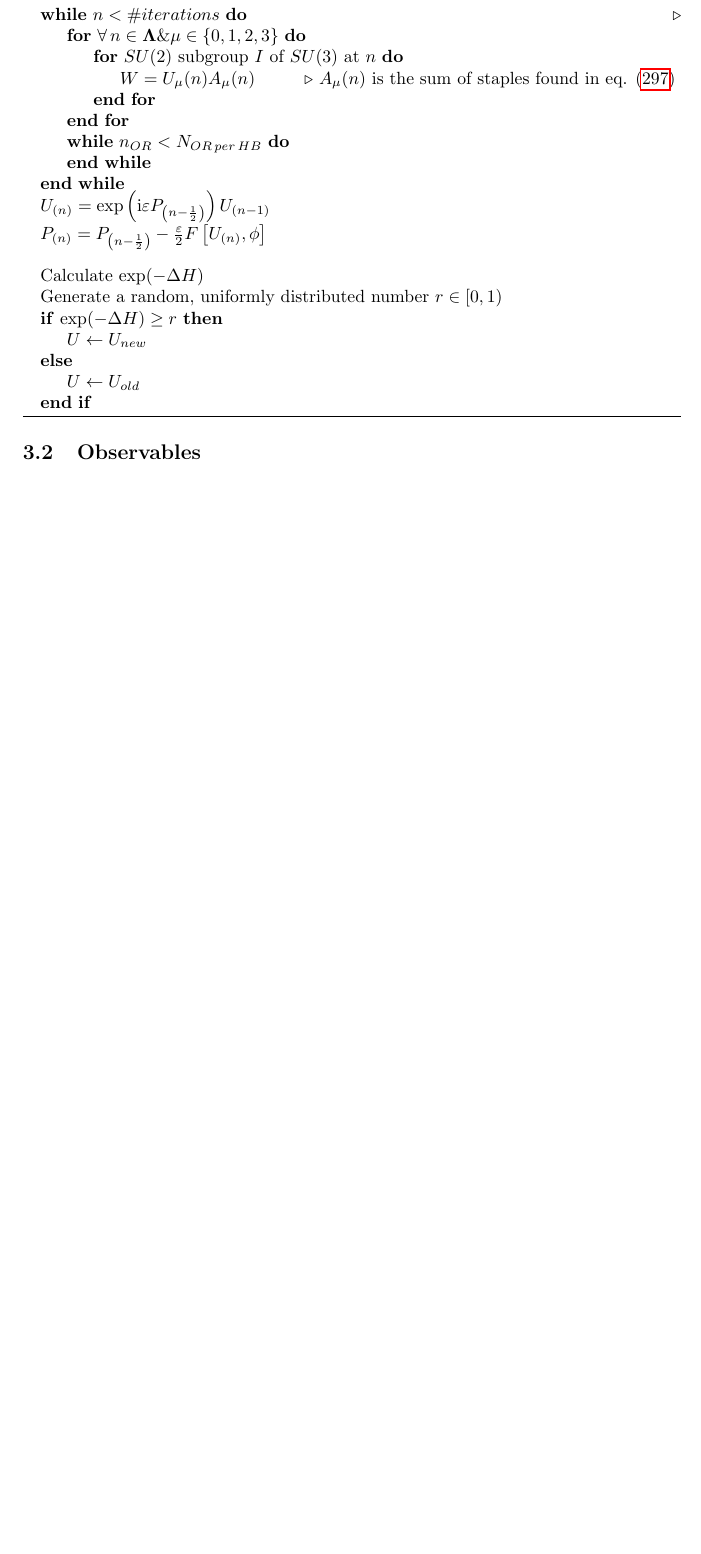
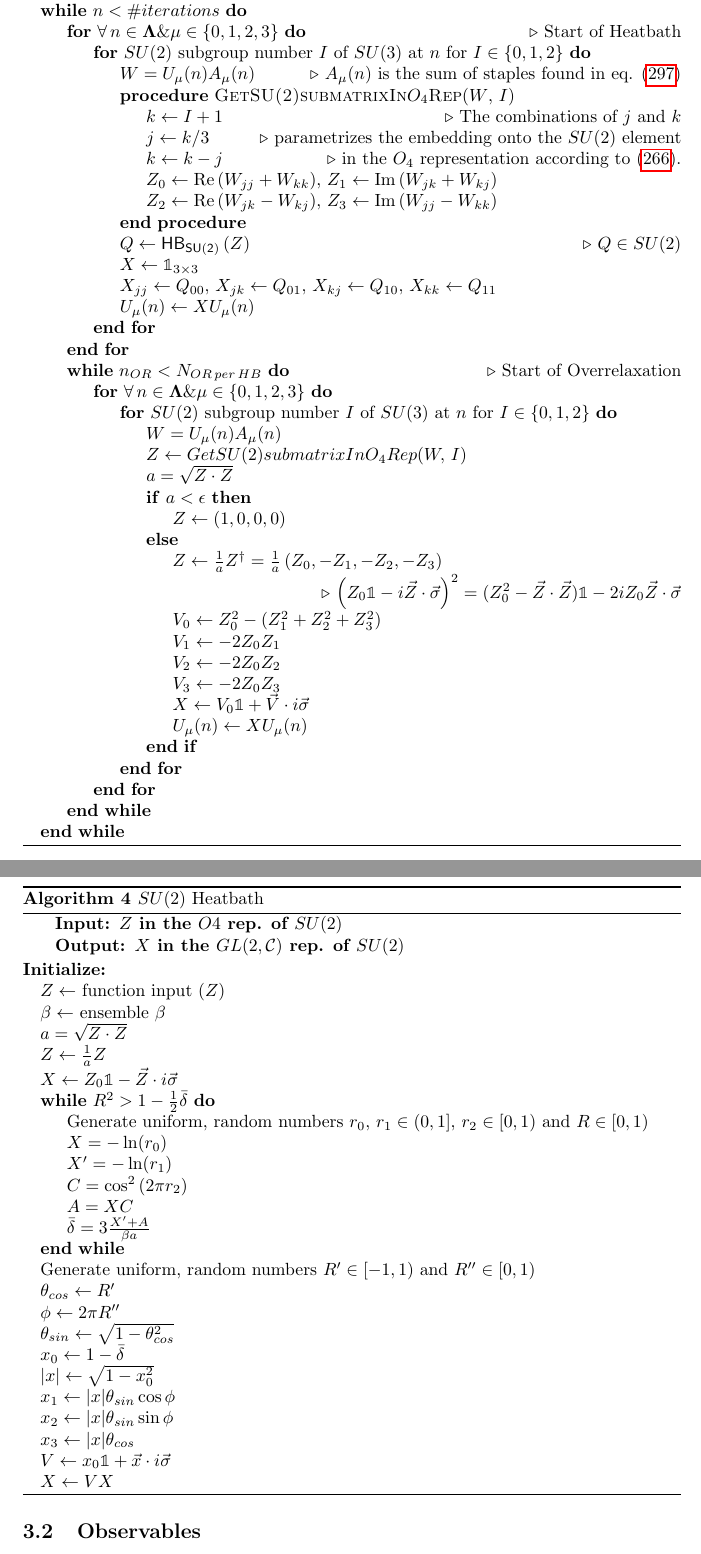
Before and after one commit to adrian2208/msc_project, a LaTeX thesis (doc/thesis.tex): part of page 53 of 69 before the commit and two parts of pages 53 and 54 of 70 after it, the two joined at a grey line, cut so that both start at the same text, the shorter picture padded with empty space. Compiled offline with pdfLaTeX.

Commit message:
offloading thesis to offsite

```diff
--- a/doc/thesis.tex
+++ b/doc/thesis.tex
@@ -1890,36 +1890,91 @@ In conjunction with other update methods such as Cabbibo- Marinari Heatbath, Ove
-\State a
-
-\While{$n<\# iterations$}\Comment{}
+\While{$n<\# iterations$}
+\For{$\forall\, n \in \mathbf{\Lambda} \& \mu\in \{ 0,1,2,3 \}$}\Comment{Start of Heatbath}
+
+\For{$SU(2)$ subgroup number $I$ of $SU(3)$ at $n$ for $I\in\{0,1,2\}$}
+
+\State $W = U_\mu(n)A_\mu(n)$\Comment{$A_\mu(n)$ is the sum of staples found in eq. \eqref{eq:sumOfStaples} }
+\Procedure{GetSU(2)submatrixIn$O_4$Rep}{$W$, $I$}
+  \State $k \gets I+1$\Comment{The combinations of $j$ and $k$}
+\State $j \gets k / 3$ \Comment{parametrizes the embedding onto the $SU(2)$ element}
+\State $k \gets k - j$ \Comment{in the $O_4$ representation according to \eqref{eq:SU2_embeddingInSU3}.}
+\State $Z_0 \gets \operatorname{Re}\left( W_{jj} + W_{kk} \right)$, $Z_1 \gets \operatorname{Im}\left( W_{jk} + W_{kj} \right)$
+\State $Z_2 \gets \operatorname{Re}\left( W_{jk} - W_{kj} \right)$, $Z_3\gets \operatorname{Im}\left( W_{jj} - W_{kk} \right)$
+\EndProcedure
+\State $Q \gets \mathsf{HB_{SU(2)}} \left( Z \right)$ \Comment{$Q\in SU(2)$}
+
+\State $X \gets \mathbb{1}_{3\times 3}$
+\State $X_{jj} \gets Q_{00},\,X_{jk} \gets Q_{01},\,X_{kj} \gets Q_{10},\,X_{kk} \gets Q_{11}$
+\State $U_\mu(n) \gets XU_\mu(n)$
+\EndFor
+\EndFor
+
+
+\While{$n_{OR}< N_{OR\,per\,HB}$}\Comment{Start of Overrelaxation}
+
 \For{$\forall\, n \in \mathbf{\Lambda} \& \mu\in \{ 0,1,2,3 \}$}
 
-\For{$SU(2)$ subgroup $I$ of $SU(3)$ at $n$}
-
-\State $W = U_\mu(n)A_\mu(n)$\Comment{$A_\mu(n)$ is the sum of staples found in eq. \eqref{eq:sumOfStaples} }
-
+\For{$SU(2)$ subgroup number $I$ of $SU(3)$ at $n$ for $I\in\{0,1,2\}$}
+\State $W = U_\mu(n)A_\mu(n)$
+\State $Z \gets GetSU(2)submatrixInO_4Rep(W,\, I)$
+\State $a=\sqrt{Z\cdot Z}$
+\If{$a<\epsilon$}
+\State $Z \gets (1,0,0,0)$
+\Else
+\State $Z \gets \frac{1}{a}Z^\dagger = \frac{1}{a}\left( Z_0,-Z_1,-Z_2,-Z_3 \right)$
+\State\Comment{$\left( Z_0\mathbb{1}-i\vec{Z}\cdot\vec{\sigma} \right)^2 = (Z_0^2-\vec{Z}\cdot\vec{Z})\mathbb{1}-2iZ_0\vec{Z}\cdot\vec{\sigma}$}
+\State $V_0 \gets Z_0^2-(Z_1^2+Z_2^2+Z_3^2)$
+\State $V_1 \gets -2Z_0Z_1$
+\State $V_2 \gets -2Z_0Z_2$
+\State $V_3 \gets -2Z_0Z_3$
+\State $X \gets V_0\mathbb{1}+\vec{V}\cdot i\vec{\sigma}$
+\State $U_\mu(n) \gets XU_\mu(n)$
+\EndIf
 \EndFor
-
-
 \EndFor
-
-
-
-
-
-\While{$n_{OR}< N_{OR\,per\,HB}$}
 \EndWhile
 \EndWhile
-\State $U_{(n)}=\exp \left(\mathrm{i} \varepsilon P_{\left(n-\frac{1}{2}\right)}\right) U_{(n-1)}$
-\State $P_{\left(n\right)}=P_{\left(n-\frac{1}{2}\right)}-\frac{\varepsilon}{2} F\left[ U_{(n)},\phi \right]$\\
-\State Calculate $\exp (-\Delta H)$
-\State Generate a random, uniformly distributed number $r \in [0,1) $
-\If{$\exp (-\Delta H)\geq r$}
-    \State $U \gets U_{new}$
-\Else
-    \State $U \gets U_{old}$
-\EndIf
-
 \end{algorithmic}
 \end{algorithm}
+
+
+
+
+\begin{algorithm}[H]
+\caption{$SU(2)$ Heatbath}\label{alg:SU2HB}
+\hspace*{\algorithmicindent} \textbf{Input: $Z$ in the $O4$ rep. of $SU(2)$} \\
+\hspace*{\algorithmicindent} \textbf{Output: $X$ in the $GL(2,\mathcal{C})$ rep. of $SU(2)$}
+\begin{algorithmic}
+\Ensure
+\State $Z \gets $ function input $(Z)$
+\State $\beta \gets $ ensemble $\beta$
+\State $a=\sqrt{Z\cdot Z}$
+\State $Z \gets \frac{1}{a}Z$
+
+\State $X \gets Z_0\mathbb{1}-\vec{Z}\cdot i\vec{\sigma}$
+
+\While{$R^2>1-\frac{1}{2}\bar{\delta}$}
+\State Generate uniform, random numbers $r_0,\,r_1 \in (0,1]$,  $r_2 \in [0,1)$ and $R \in [0,1)$
+\State $X = -\operatorname{ln}(r_0)$
+\State $X' = -\operatorname{ln}(r_1)$
+\State $C = \cos^2\left( 2\pi r_2 \right)$
+\State $A = XC$
+\State $\bar{\delta} = 3\frac{X'+A}{\beta a}$
+\EndWhile
+\State Generate uniform, random numbers $R'\in [-1,1)$ and $R'' \in [0,1)$
+
+\State $\theta_{cos} \gets R'$
+\State $\phi \gets 2\pi R''$
+\State $\theta_{sin} \gets \sqrt{1-\theta_{cos}^2}$
+\State $x_0 \gets 1-\bar{\delta}$
+\State $|x| \gets \sqrt{1-x_0^2}$
+\State $x_1 \gets |x|\theta_{sin}\cos{\phi}$
+\State $x_2 \gets |x|\theta_{sin}\sin{\phi}$
+\State $x_3 \gets |x|\theta_{cos}$
+\State $V \gets x_0\mathbb{1}+\vec{x}\cdot i\vec{\sigma}$
+\State $X\gets VX$
+\end{algorithmic}
+\end{algorithm}
+
 \subsection{Observables}
 \subsubsection{Improved Lattice Field-Strength tensor}\ref{sec:improvedLatticeFieldStrengthTensor}
 For the lattice definition of the field- strength tensor, we look at the $\mathcal{O}\left(a^{4}\right)$ improved implementation demonstrated in \cite{BILSONTHOMPSON20031}. A general $m\times n$ Wilson loop operator is defined by the path- ordered exponential of the closed loop integral around the loop:
```
Also changed, not shown: doc/thesis.pdf, doc/thesis.tex (6 more changed lines), 5 other files.
